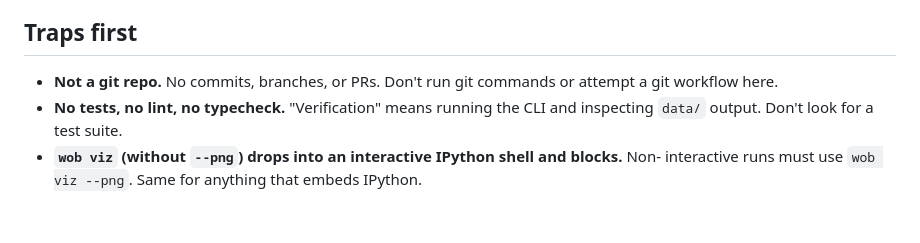
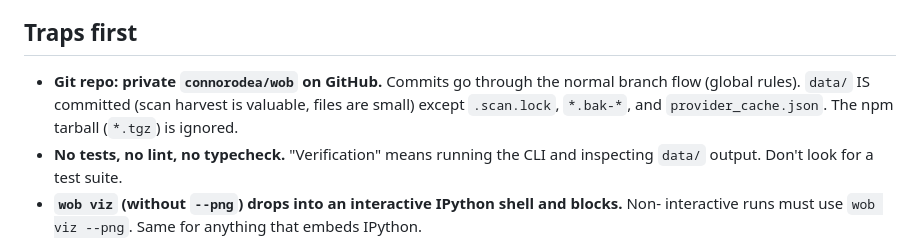
Before and after one commit to connorodea/wob, a Markdown page: AGENTS.md, the part around the change. GitHub-like rendering; blank space fills up the shorter version.

Commit message:
docs: AGENTS.md reflects the repo now being git (private connorodea/wob)

```diff
--- a/AGENTS.md
+++ b/AGENTS.md
@@ -7,8 +7,10 @@ only carries what an agent would otherwise miss.
 
 ## Traps first
 
-- **Not a git repo.** No commits, branches, or PRs. Don't run git commands or attempt a git
-  workflow here.
+- **Git repo: private `connorodea/wob` on GitHub.** Commits go through the normal
+  branch flow (global rules). `data/` IS committed (scan harvest is valuable, files are
+  small) except `.scan.lock`, `*.bak-*`, and `provider_cache.json`. The npm tarball
+  (`*.tgz`) is ignored.
 - **No tests, no lint, no typecheck.** "Verification" means running the CLI and inspecting
   `data/` output. Don't look for a test suite.
 - **`wob viz` (without `--png`) drops into an interactive IPython shell and blocks.** Non-
```
